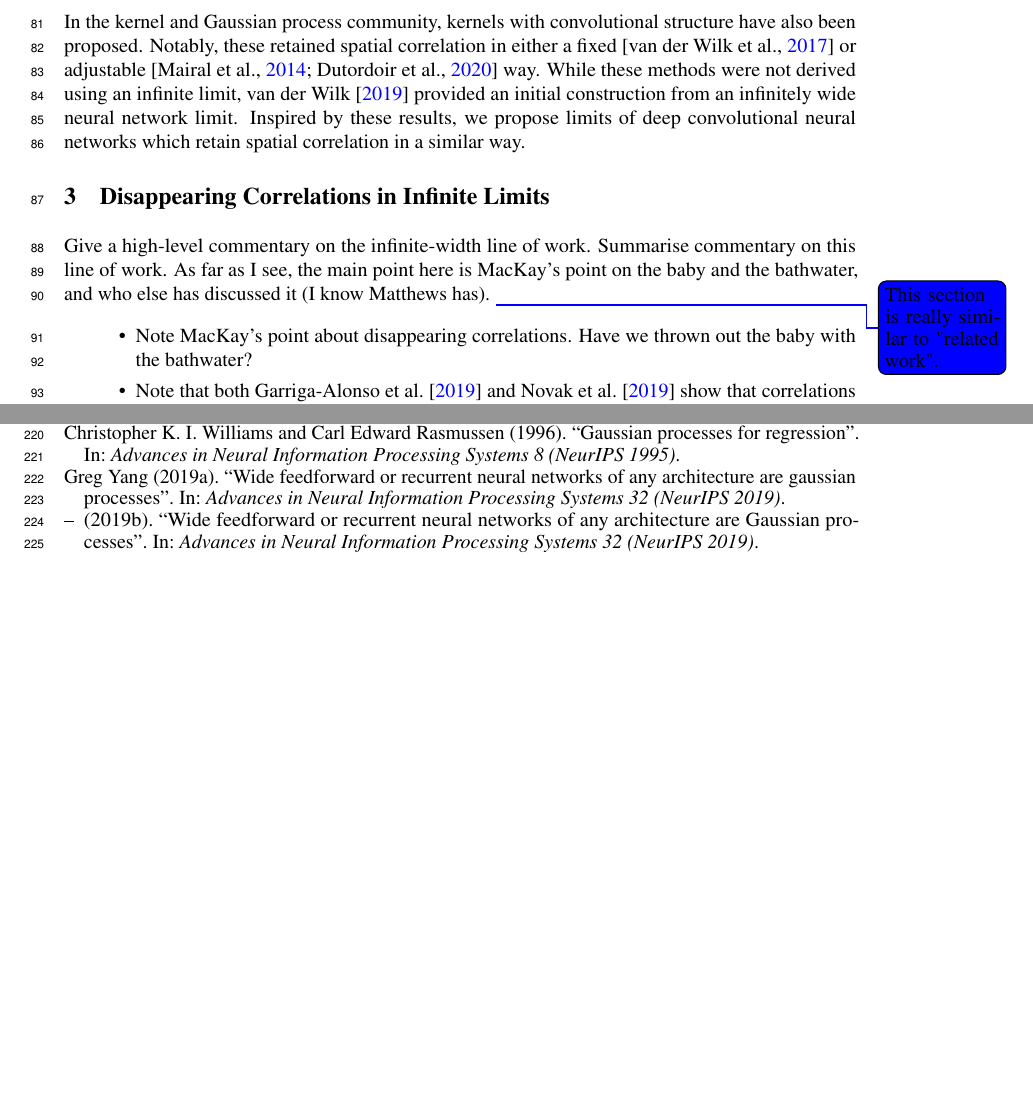
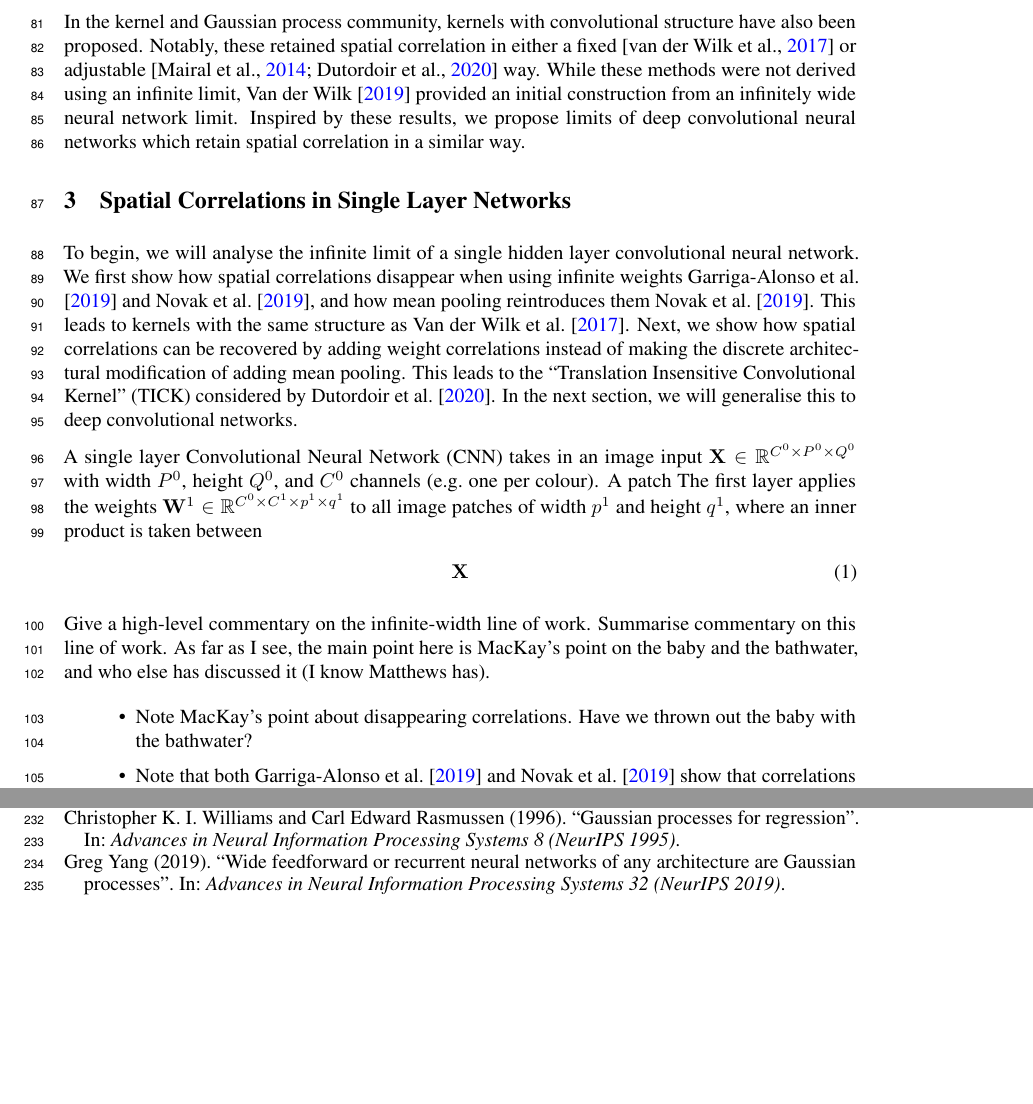
Before and after one commit to rhaps0dy/cnn-limits, a LaTeX paper (neurips2020/main.tex, which reads neurips2020/ref.bib): two parts of pages 3 and 6 of 7, joined at a grey line, cut so that both start at the same text. Compiled offline with pdfLaTeX.

Commit message:
Update on Overleaf.

```diff
--- a/neurips2020/main.tex
+++ b/neurips2020/main.tex
@@ -206,8 +206,17 @@ In the kernel and Gaussian process community, kernels with convolutional structu
 % \end{itemize}
 
 
-\section{Disappearing Correlations in Infinite Limits}
-Give a high-level commentary on the infinite-width line of work. Summarise commentary on this line of work. As far as I see, the main point here is MacKay's point on the baby and the bathwater, and who else has discussed it (I know Matthews has). \adriacomment{This section is really similar to "related work".}
+\section{Spatial Correlations in Single Layer Networks}
+To begin, we will analyse the infinite limit of a single hidden layer convolutional neural network. We first show how spatial correlations disappear when using infinite weights \citet{garriga2018infiniteconv,novak2019infiniteconv}, and how mean pooling reintroduces them \citet{novak2019infiniteconv}. This leads to kernels with the same structure as \Citet{vdw2017convgp}. Next, we show how spatial correlations can be recovered by adding weight correlations instead of making the discrete architectural modification of adding mean pooling. This leads to the
+``Translation Insensitive Convolutional Kernel'' (TICK) considered by \citet{dutordoir2020}. In the next section, we will generalise this to deep convolutional networks.
+
+A single layer Convolutional Neural Network (CNN) takes in an image input $\vX \in \Reals^{C^0\times P^0\times Q^0}$ with width $P^0$, height $Q^0$, and $C^0$ channels (e.g.~one per colour). A patch
+The first layer applies the weights $\vW^1\in\Reals^{C^0\times C^1\times p^1\times q^1}$ to all image patches of width $p^1$ and height $q^1$, where an inner product is taken between
+\begin{align}
+    \vX
+\end{align}
+
+Give a high-level commentary on the infinite-width line of work. Summarise commentary on this line of work. As far as I see, the main point here is MacKay's point on the baby and the bathwater, and who else has discussed it (I know Matthews has).
 \begin{itemize}
     \item Note MacKay's point about disappearing correlations. Have we thrown out the baby with the bathwater?
     \item Note that both \citet{garriga2018infiniteconv} and \citet{novak2019infiniteconv} show that correlations disappeard in infinite limit.
--- a/neurips2020/ref.bib
+++ b/neurips2020/ref.bib
@@ -215,16 +215,6 @@ Year = {2020},
 Eprint = {arXiv:2003.02237},
 }
 
-@incollection{yang2019,
-title = {Wide Feedforward or Recurrent Neural Networks of Any Architecture are Gaussian Processes},
-author = {Yang, Greg},
-booktitle = {Advances in Neural Information Processing Systems 32 (NeurIPS 2019)},
-editor = {H. Wallach and H. Larochelle and A. Beygelzimer and F. d\textquotesingle Alch\'{e}-Buc and E. Fox and R. Garnett},
-pages = {9951--9960},
-year = {2019},
-publisher = {Curran Associates, Inc.},
-url = {http://papers.nips.cc/paper/9186-wide-feedforward-or-recurrent-neural-networks-of-any-architecture-are-gaussian-processes.pdf}
-}
 
 @incollection{vdw2017convgp,
 title = {Convolutional {G}aussian Processes},
```
Also changed, not shown: neurips2020/main.tex (4 more changed lines).
